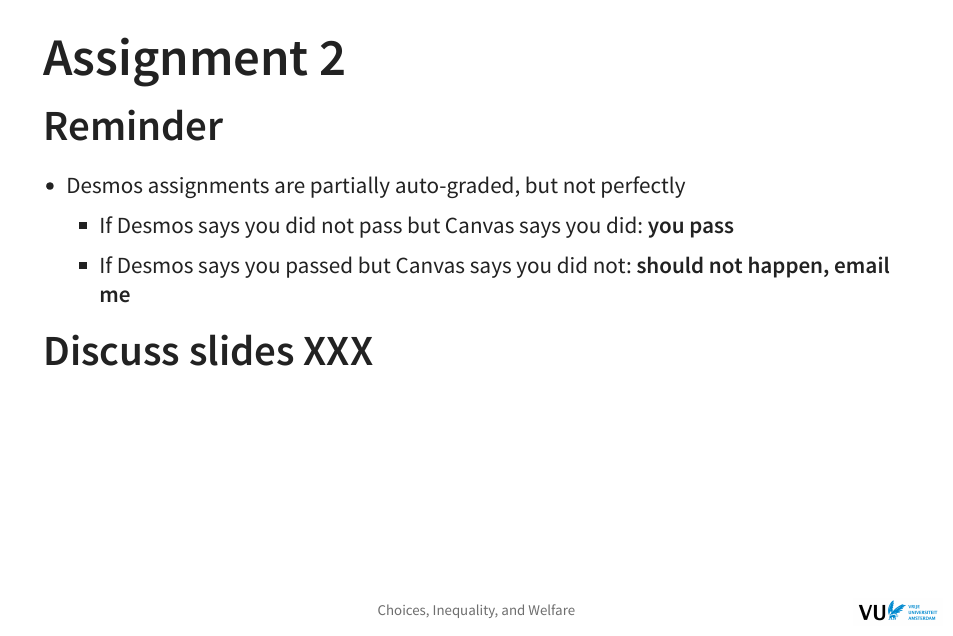
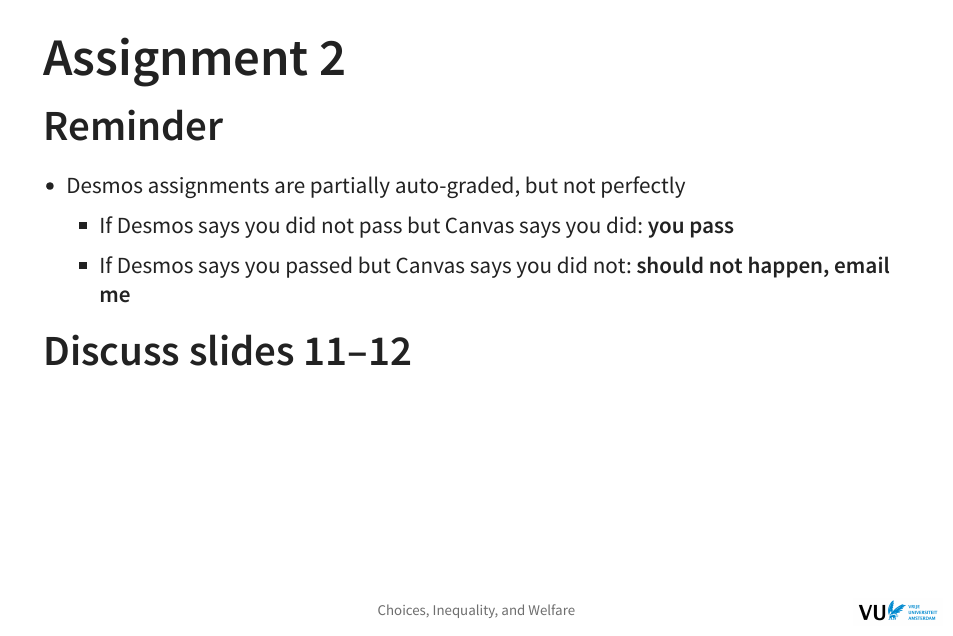
Before and after one commit to tinarozsos/CIW, a Quarto document (2_tutorial.qmd): page 3 of 7. The pictures show the output file 2_tutorial.html that the author committed with the source, opened offline.

Commit message:
add Desmos slides

```diff
--- a/2_tutorial.qmd
+++ b/2_tutorial.qmd
@@ -46,7 +46,7 @@ knitr::opts_chunk$set(
     - If Desmos says you did not pass but Canvas says you did: **you pass**
     - If Desmos says you passed but Canvas says you did not: **should not happen, email me**
 
-### Discuss slides XXX
+### Discuss slides 11--12
 
 ## Attendance
 
```
Also changed, not shown: 2_tutorial.html.
